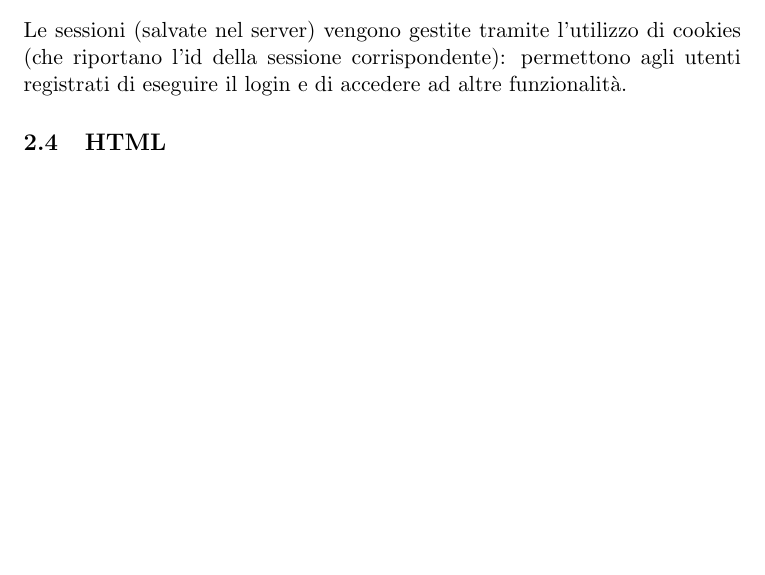
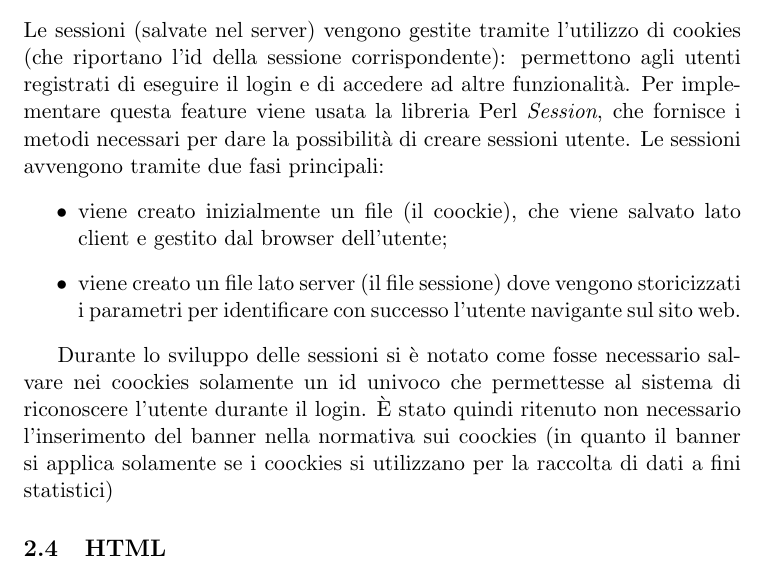
Before and after one commit to Hexamini/PassioneKaraoke, a LaTeX document (doc/main.tex, which reads doc/res/chapter/design/perl.tex): part of page 11 of 12 before the commit and part of page 11 of 13 after it, cut so that both start at the same text, the shorter picture padded with empty space. Compiled offline with pdfLaTeX.

Commit message:
Completata parte sulla gestione delle sessioni

```diff
--- a/doc/res/chapter/design/perl.tex
+++ b/doc/res/chapter/design/perl.tex
@@ -58,4 +58,12 @@ La manipolazione dei dati utilizza la libreria Perl \textit{LibXML}, che da l'ac
 
 \subsubsection{Gesione delle sessioni}
 Le sessioni (salvate nel server) vengono gestite tramite l'utilizzo di cookies (che riportano l'id della sessione corrispondente): permettono agli utenti registrati di eseguire il login e di accedere ad altre funzionalit\`a.
-%TODO
+Per implementare questa feature viene usata la libreria Perl \textit{Session}, che fornisce i metodi necessari per dare la possibilit\`a di creare sessioni utente. Le sessioni avvengono tramite due fasi principali:
+\begin{itemize}
+
+    \item viene creato inizialmente un file (il coockie), che viene salvato lato client e gestito dal browser dell'utente;
+    \item viene creato un file lato server (il file sessione) dove vengono storicizzati i parametri per identificare con successo l'utente navigante sul sito web.
+
+\end{itemize}
+
+Durante lo sviluppo delle sessioni si \`e notato come fosse necessario salvare nei coockies solamente un id univoco che permettesse al sistema di riconoscere l'utente durante il login. \`E stato quindi ritenuto non necessario l'inserimento del banner nella normativa sui coockies (in quanto il banner si applica solamente se i coockies si utilizzano per la raccolta di dati a fini statistici)
```
